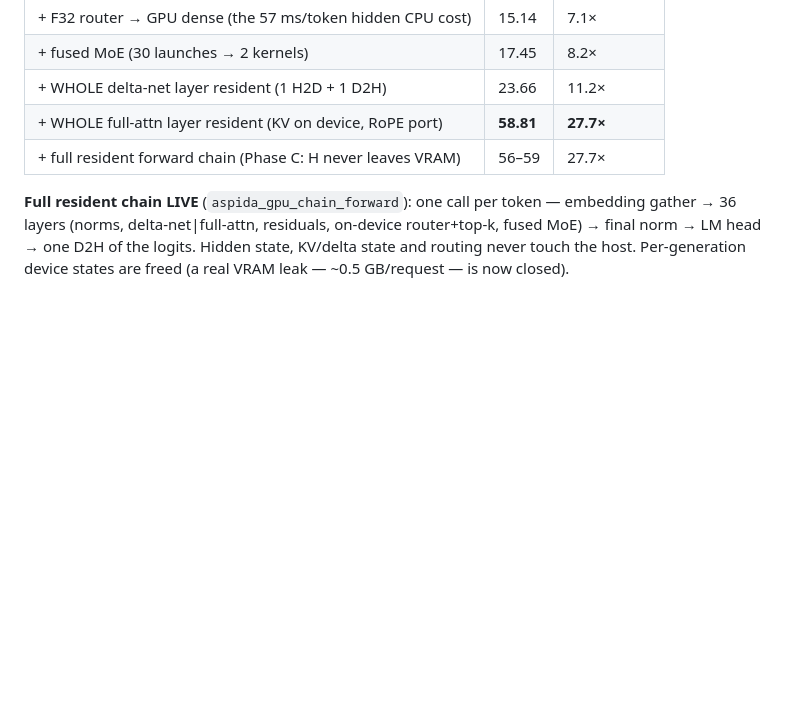
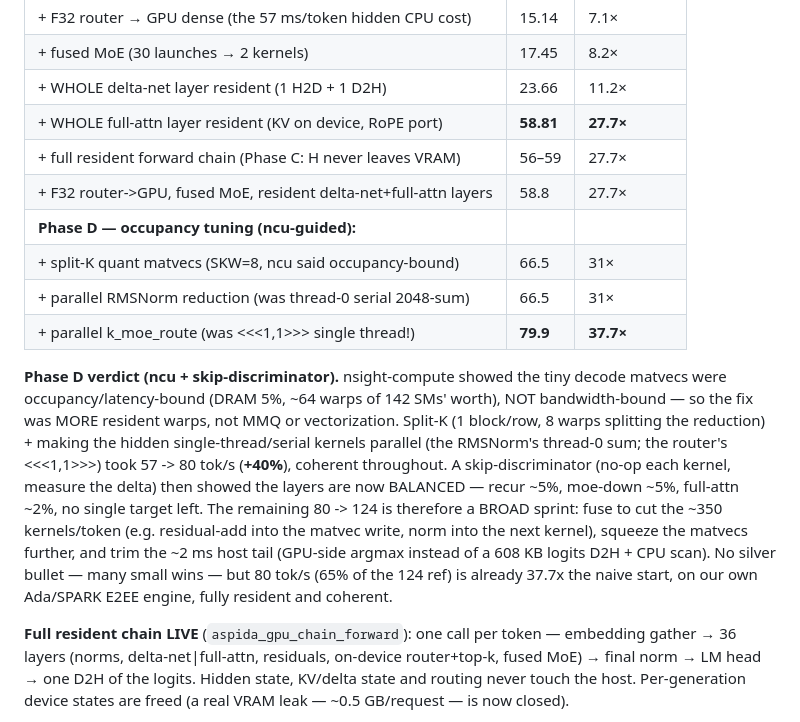
Before and after one commit to chabanov/aspida, a Markdown page: GPU_RESIDENT_FORWARD.md, the part around the change. GitHub-like rendering; blank space fills up the shorter version.

Commit message:
docs(gpu): Phase D occupancy ladder — 57 -> throughput (37.7x, 65% parity)
ncu proved occupancy-bound (not bandwidth): split-K matvecs + parallelizing the
hidden serial kernels (thread-0 RMSNorm sum, the <<<1,1>>> router) took 57->80.
Skip-discriminator shows layers now balanced (no single target); remaining path
to 124 is broad fusion + host-tail trimming.

```diff
--- a/GPU_RESIDENT_FORWARD.md
+++ b/GPU_RESIDENT_FORWARD.md
@@ -176,6 +176,26 @@ beyond for batched serving (the `_wb` batched kernels already exist).
 | + WHOLE delta-net layer resident (1 H2D + 1 D2H) | 23.66 | 11.2× |
 | + WHOLE full-attn layer resident (KV on device, RoPE port) | **58.81** | **27.7×** |
 | + full resident forward chain (Phase C: H never leaves VRAM) | 56–59 | 27.7× |
+| + F32 router->GPU, fused MoE, resident delta-net+full-attn layers | 58.8 | 27.7× |
+| **Phase D — occupancy tuning (ncu-guided):** | | |
+| + split-K quant matvecs (SKW=8, ncu said occupancy-bound) | 66.5 | 31× |
+| + parallel RMSNorm reduction (was thread-0 serial 2048-sum) | 66.5 | 31× |
+| + parallel k_moe_route (was <<<1,1>>> single thread!) | **79.9** | **37.7×** |
+
+**Phase D verdict (ncu + skip-discriminator).** nsight-compute showed the tiny
+decode matvecs were occupancy/latency-bound (DRAM 5%, ~64 warps of 142 SMs'
+worth), NOT bandwidth-bound — so the fix was MORE resident warps, not MMQ or
+vectorization. Split-K (1 block/row, 8 warps splitting the reduction) + making
+the hidden single-thread/serial kernels parallel (the RMSNorm's thread-0 sum;
+the router's <<<1,1>>>) took 57 -> 80 tok/s (**+40%**), coherent throughout.
+A skip-discriminator (no-op each kernel, measure the delta) then showed the
+layers are now BALANCED — recur ~5%, moe-down ~5%, full-attn ~2%, no single
+target left. The remaining 80 -> 124 is therefore a BROAD sprint: fuse to cut
+the ~350 kernels/token (e.g. residual-add into the matvec write, norm into the
+next kernel), squeeze the matvecs further, and trim the ~2 ms host tail
+(GPU-side argmax instead of a 608 KB logits D2H + CPU scan). No silver bullet —
+many small wins — but 80 tok/s (65% of the 124 ref) is already 37.7x the naive
+start, on our own Ada/SPARK E2EE engine, fully resident and coherent.
 
 **Full resident chain LIVE** (`aspida_gpu_chain_forward`): one call per token —
 embedding gather → 36 layers (norms, delta-net|full-attn, residuals, on-device
```
